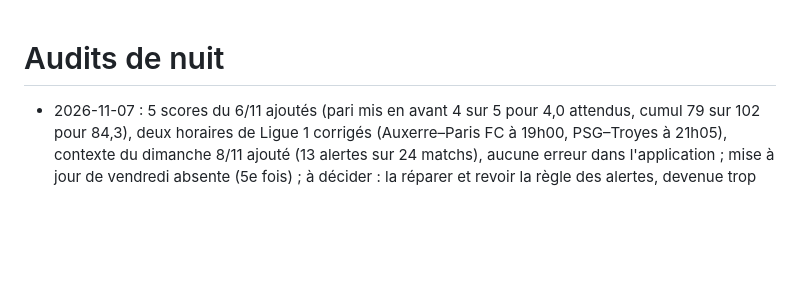
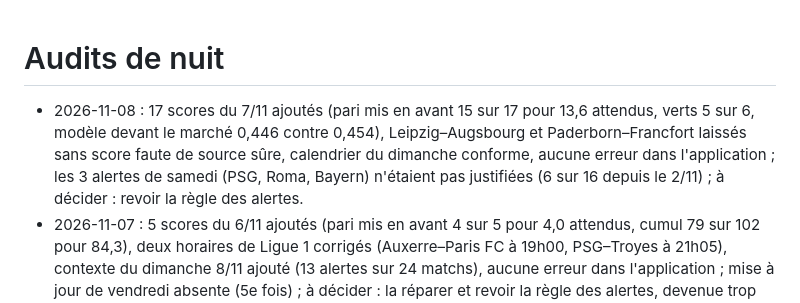
Before and after one commit to panda-crypt/prono-lab, a Markdown page: audits/README.md, the part around the change. Rendered like a GitHub page; blank space fills up the shorter version.

```diff
--- a/audits/README.md
+++ b/audits/README.md
@@ -1,5 +1,6 @@
 # Audits de nuit
 
+- 2026-11-08 : 17 scores du 7/11 ajoutés (pari mis en avant 15 sur 17 pour 13,6 attendus, verts 5 sur 6, modèle devant le marché 0,446 contre 0,454), Leipzig–Augsbourg et Paderborn–Francfort laissés sans score faute de source sûre, calendrier du dimanche conforme, aucune erreur dans l'application ; les 3 alertes de samedi (PSG, Roma, Bayern) n'étaient pas justifiées (6 sur 16 depuis le 2/11) ; à décider : revoir la règle des alertes.
 - 2026-11-07 : 5 scores du 6/11 ajoutés (pari mis en avant 4 sur 5 pour 4,0 attendus, cumul 79 sur 102 pour 84,3), deux horaires de Ligue 1 corrigés (Auxerre–Paris FC à 19h00, PSG–Troyes à 21h05), contexte du dimanche 8/11 ajouté (13 alertes sur 24 matchs), aucune erreur dans l'application ; mise à jour de vendredi absente (5e fois) ; à décider : la réparer et revoir la règle des alertes, devenue trop large.
 - 2026-11-06 : 35 scores de Ligue Europa et de Ligue Conférence du 5/11 ajoutés (pari mis en avant 24 sur 35 pour 29,7 attendus, verts 23 sur 32 pour 27,3, surtout « Plus de 1,5 but » 9 sur 16), contexte du 7/11 ajouté (PSG, Roma et Bayern en alerte), calendrier du week-end conforme, aucune erreur dans l'application ; à décider : vérifier la mise à jour de vendredi (0 cote pour le week-end) et limiter les tickets aux matchs du jour.
 - 2026-11-05 : 10 scores du 4/11 ajoutés (pari mis en avant 9 sur 10 pour 8,3 attendus, cumul 51 sur 62 pour 50,6), contexte du 5 et du 6/11 ajouté (Milan, Juventus, Leverkusen et Gladbach en alerte), calendrier conforme, aucune erreur dans l'application ; mise à jour planifiée absente pour la 4e fois (xG du 25/10, aucune cote dans les 5 grands championnats pour le week-end) ; à décider : la réparer avant vendredi.
```
Also changed, not shown: audits/2026-11-08.md (added, +63 -0 lines).
